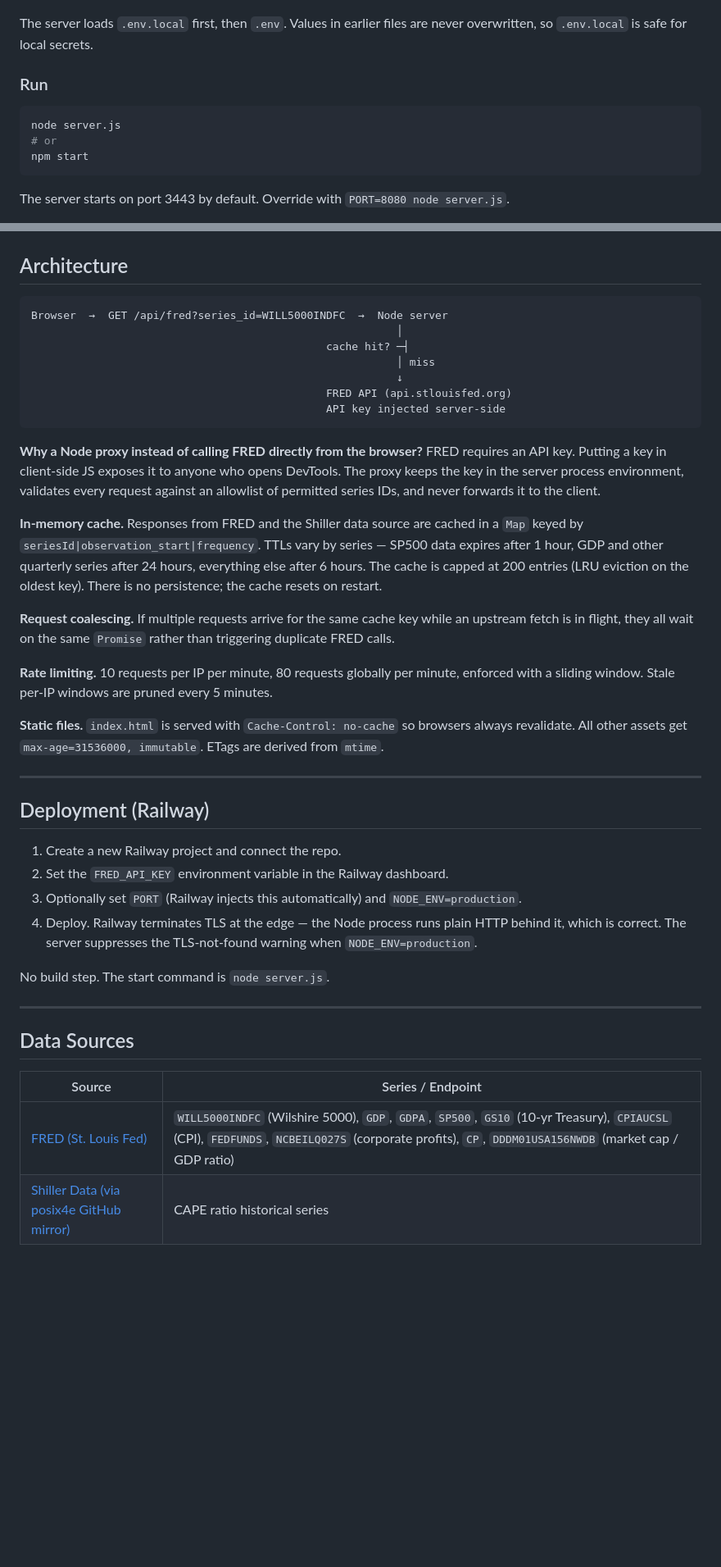
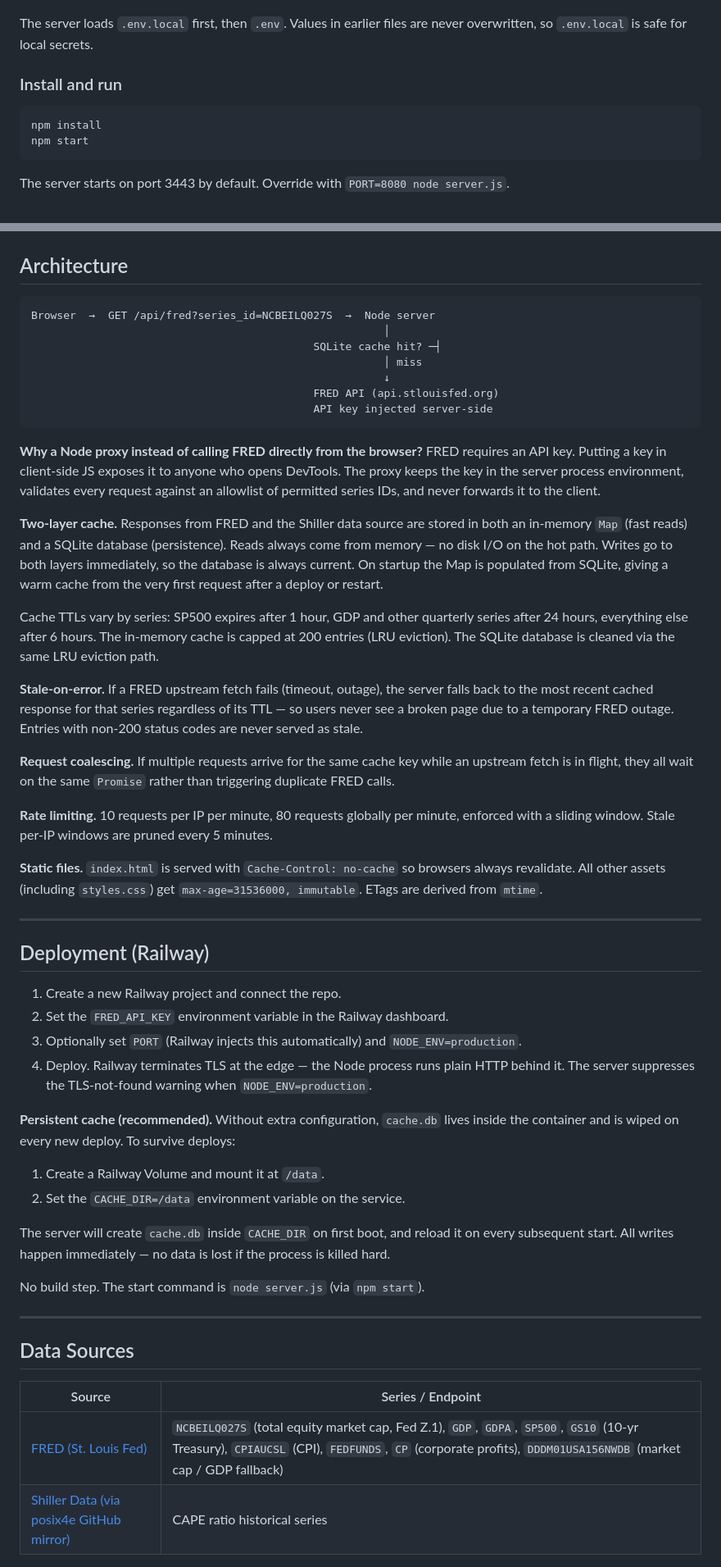
Before and after one commit to rib3ye/buffettindicators, a Markdown page: README.md, 2 parts joined by grey strips. Shown at 82% size. GitHub-like rendering; blank space fills up the shorter version.

Commit message:
Update README: SQLite cache, stale-on-error, Railway Volume setup
Co-Authored-By: Claude Sonnet 4.6 <noreply@anthropic.com>

````diff
--- a/README.md
+++ b/README.md
@@ -38,11 +38,10 @@ cp .env.example .env.local
 
 The server loads `.env.local` first, then `.env`. Values in earlier files are never overwritten, so `.env.local` is safe for local secrets.
 
-### Run
+### Install and run
 
 ```bash
-node server.js
-# or
+npm install
 npm start
 ```
 
@@ -61,25 +60,29 @@ Without the certificates the server falls back to plain HTTP — fine for local
 ## Architecture
 
 ```
-Browser  →  GET /api/fred?series_id=WILL5000INDFC  →  Node server
-                                                         │
-                                              cache hit? ─┤
-                                                         │ miss
-                                                         ↓
-                                              FRED API (api.stlouisfed.org)
-                                              API key injected server-side
+Browser  →  GET /api/fred?series_id=NCBEILQ027S  →  Node server
+                                                       │
+                                            SQLite cache hit? ─┤
+                                                       │ miss
+                                                       ↓
+                                            FRED API (api.stlouisfed.org)
+                                            API key injected server-side
 ```
 
 **Why a Node proxy instead of calling FRED directly from the browser?**
 FRED requires an API key. Putting a key in client-side JS exposes it to anyone who opens DevTools. The proxy keeps the key in the server process environment, validates every request against an allowlist of permitted series IDs, and never forwards it to the client.
 
-**In-memory cache.** Responses from FRED and the Shiller data source are cached in a `Map` keyed by `seriesId|observation_start|frequency`. TTLs vary by series — SP500 data expires after 1 hour, GDP and other quarterly series after 24 hours, everything else after 6 hours. The cache is capped at 200 entries (LRU eviction on the oldest key). There is no persistence; the cache resets on restart.
+**Two-layer cache.** Responses from FRED and the Shiller data source are stored in both an in-memory `Map` (fast reads) and a SQLite database (persistence). Reads always come from memory — no disk I/O on the hot path. Writes go to both layers immediately, so the database is always current. On startup the Map is populated from SQLite, giving a warm cache from the very first request after a deploy or restart.
+
+Cache TTLs vary by series: SP500 expires after 1 hour, GDP and other quarterly series after 24 hours, everything else after 6 hours. The in-memory cache is capped at 200 entries (LRU eviction). The SQLite database is cleaned via the same LRU eviction path.
+
+**Stale-on-error.** If a FRED upstream fetch fails (timeout, outage), the server falls back to the most recent cached response for that series regardless of its TTL — so users never see a broken page due to a temporary FRED outage. Entries with non-200 status codes are never served as stale.
 
 **Request coalescing.** If multiple requests arrive for the same cache key while an upstream fetch is in flight, they all wait on the same `Promise` rather than triggering duplicate FRED calls.
 
 **Rate limiting.** 10 requests per IP per minute, 80 requests globally per minute, enforced with a sliding window. Stale per-IP windows are pruned every 5 minutes.
 
-**Static files.** `index.html` is served with `Cache-Control: no-cache` so browsers always revalidate. All other assets get `max-age=31536000, immutable`. ETags are derived from `mtime`.
+**Static files.** `index.html` is served with `Cache-Control: no-cache` so browsers always revalidate. All other assets (including `styles.css`) get `max-age=31536000, immutable`. ETags are derived from `mtime`.
 
 ---
 
@@ -88,9 +91,16 @@ FRED requires an API key. Putting a key in client-side JS exposes it to anyone w
 1. Create a new Railway project and connect the repo.
 2. Set the `FRED_API_KEY` environment variable in the Railway dashboard.
 3. Optionally set `PORT` (Railway injects this automatically) and `NODE_ENV=production`.
-4. Deploy. Railway terminates TLS at the edge — the Node process runs plain HTTP behind it, which is correct. The server suppresses the TLS-not-found warning when `NODE_ENV=production`.
+4. Deploy. Railway terminates TLS at the edge — the Node process runs plain HTTP behind it. The server suppresses the TLS-not-found warning when `NODE_ENV=production`.
 
-No build step. The start command is `node server.js`.
+**Persistent cache (recommended).** Without extra configuration, `cache.db` lives inside the container and is wiped on every new deploy. To survive deploys:
+
+1. Create a Railway Volume and mount it at `/data`.
+2. Set the `CACHE_DIR=/data` environment variable on the service.
+
+The server will create `cache.db` inside `CACHE_DIR` on first boot, and reload it on every subsequent start. All writes happen immediately — no data is lost if the process is killed hard.
+
+No build step. The start command is `node server.js` (via `npm start`).
 
 ---
 
@@ -98,5 +108,5 @@ No build step. The start command is `node server.js`.
 
 | Source | Series / Endpoint |
 |---|---|
-| [FRED (St. Louis Fed)](https://fred.stlouisfed.org) | `WILL5000INDFC` (Wilshire 5000), `GDP`, `GDPA`, `SP500`, `GS10` (10-yr Treasury), `CPIAUCSL` (CPI), `FEDFUNDS`, `NCBEILQ027S` (corporate profits), `CP`, `DDDM01USA156NWDB` (market cap / GDP ratio) |
+| [FRED (St. Louis Fed)](https://fred.stlouisfed.org) | `NCBEILQ027S` (total equity market cap, Fed Z.1), `GDP`, `GDPA`, `SP500`, `GS10` (10-yr Treasury), `CPIAUCSL` (CPI), `FEDFUNDS`, `CP` (corporate profits), `DDDM01USA156NWDB` (market cap / GDP fallback) |
 | [Shiller Data (via posix4e GitHub mirror)](https://posix4e.github.io/shiller_wrapper_data/data/stock_market_data.json) | CAPE ratio historical series |
````
Also changed, not shown: other parts of README.md (+3 -3 lines).
